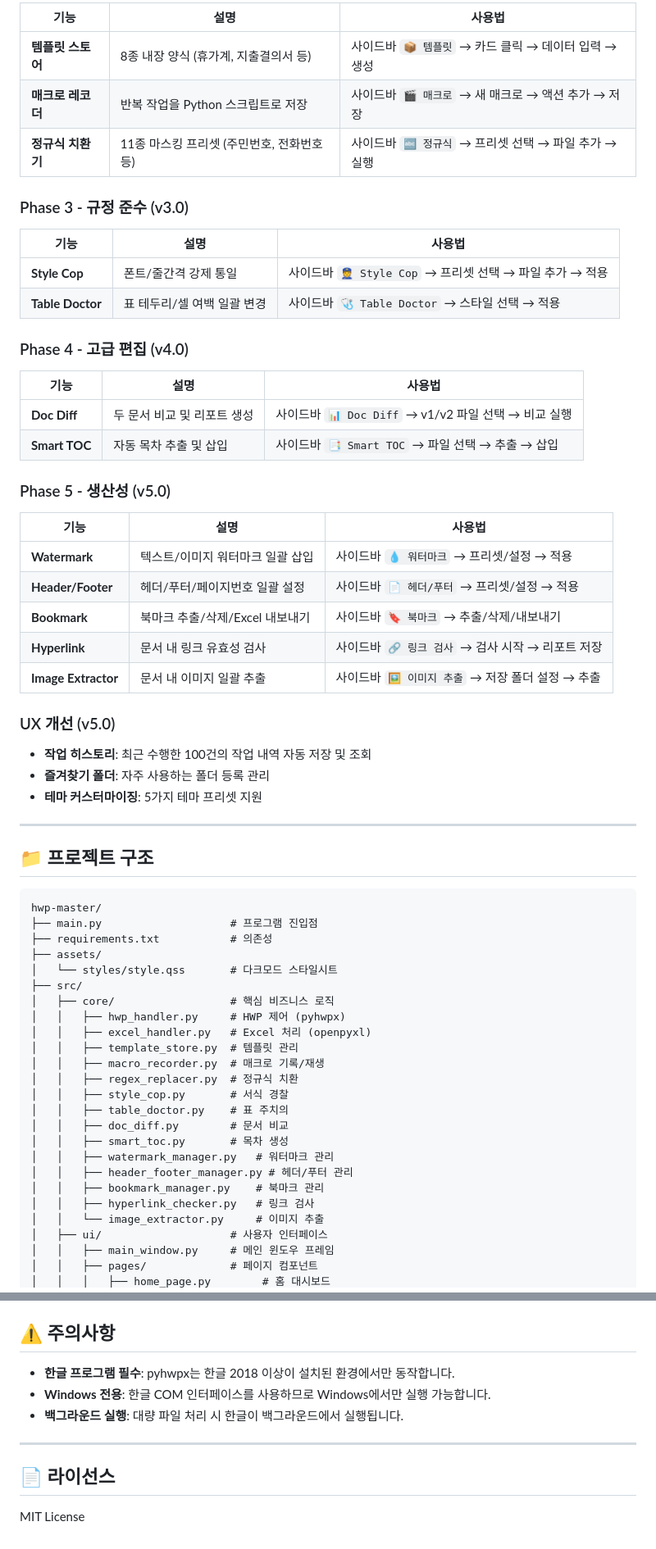
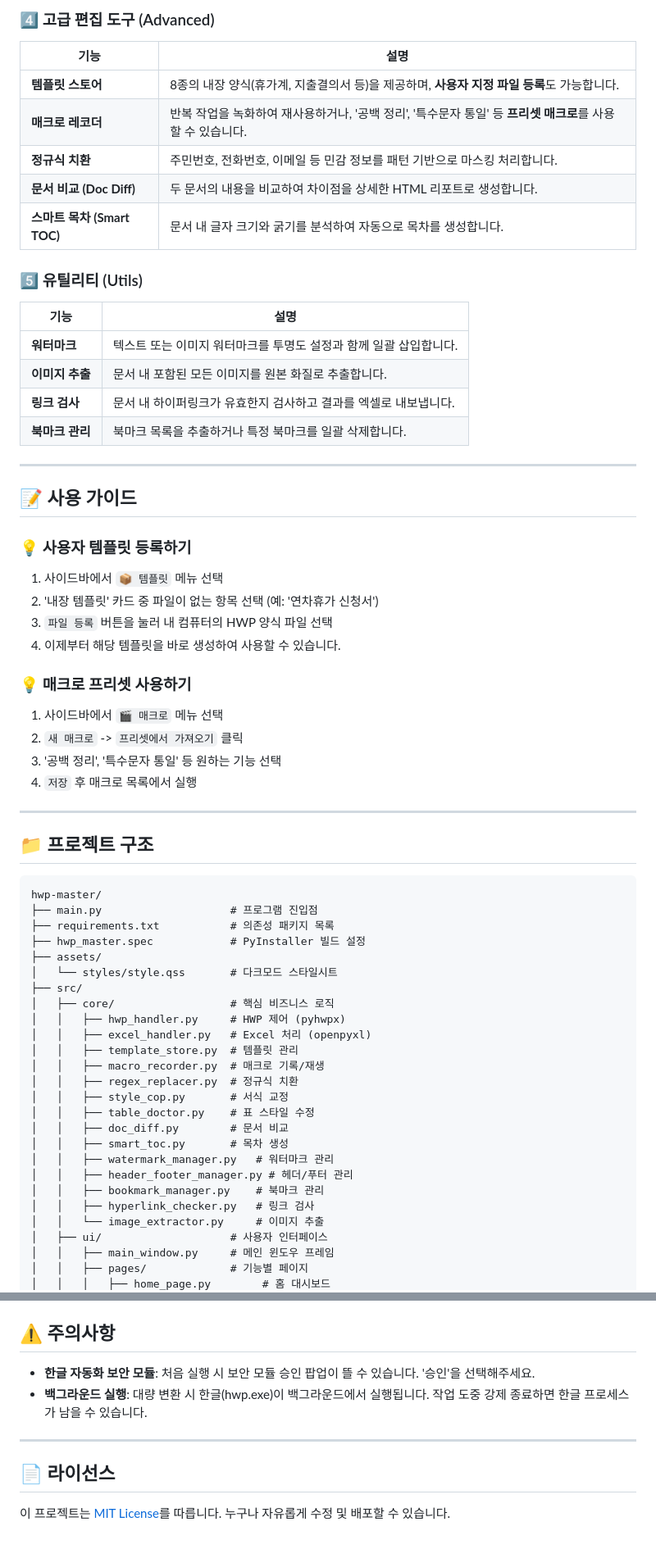
Before and after one commit to twbeatles/HwpMaster, a Markdown page: README.md, 2 parts joined by grey strips. Shown at 82% size. Drawn GitHub-style.

````diff
--- a/README.md
+++ b/README.md
@@ -52,40 +85,36 @@ python main.py
 
-| 기능 | 설명 | 사용법 |
-|------|------|--------|
-| **템플릿 스토어** | 8종 내장 양식 (휴가계, 지출결의서 등) | 사이드바 `📦 템플릿` → 카드 클릭 → 데이터 입력 → 생성 |
-| **매크로 레코더** | 반복 작업을 Python 스크립트로 저장 | 사이드바 `🎬 매크로` → 새 매크로 → 액션 추가 → 저장 |
-| **정규식 치환기** | 11종 마스킹 프리셋 (주민번호, 전화번호 등) | 사이드바 `🔤 정규식` → 프리셋 선택 → 파일 추가 → 실행 |
+### 4️⃣ 고급 편집 도구 (Advanced)
+| 기능 | 설명 |
+|------|------|
+| **템플릿 스토어** | 8종의 내장 양식(휴가계, 지출결의서 등)을 제공하며, **사용자 지정 파일 등록**도 가능합니다. |
+| **매크로 레코더** | 반복 작업을 녹화하여 재사용하거나, '공백 정리', '특수문자 통일' 등 **프리셋 매크로**를 사용할 수 있습니다. |
+| **정규식 치환** | 주민번호, 전화번호, 이메일 등 민감 정보를 패턴 기반으로 마스킹 처리합니다. |
+| **문서 비교 (Doc Diff)** | 두 문서의 내용을 비교하여 차이점을 상세한 HTML 리포트로 생성합니다. |
+| **스마트 목차 (Smart TOC)** | 문서 내 글자 크기와 굵기를 분석하여 자동으로 목차를 생성합니다. |
 
-### Phase 3 - 규정 준수 (v3.0)
+### 5️⃣ 유틸리티 (Utils)
+| 기능 | 설명 |
+|------|------|
+| **워터마크** | 텍스트 또는 이미지 워터마크를 투명도 설정과 함께 일괄 삽입합니다. |
+| **이미지 추출** | 문서 내 포함된 모든 이미지를 원본 화질로 추출합니다. |
+| **링크 검사** | 문서 내 하이퍼링크가 유효한지 검사하고 결과를 엑셀로 내보냅니다. |
+| **북마크 관리** | 북마크 목록을 추출하거나 특정 북마크를 일괄 삭제합니다. |
 
-| 기능 | 설명 | 사용법 |
-|------|------|--------|
-| **Style Cop** | 폰트/줄간격 강제 통일 | 사이드바 `👮 Style Cop` → 프리셋 선택 → 파일 추가 → 적용 |
-| **Table Doctor** | 표 테두리/셀 여백 일괄 변경 | 사이드바 `🩺 Table Doctor` → 스타일 선택 → 적용 |
+---
 
-### Phase 4 - 고급 편집 (v4.0)
+## 📝 사용 가이드
 
-| 기능 | 설명 | 사용법 |
-|------|------|--------|
-| **Doc Diff** | 두 문서 비교 및 리포트 생성 | 사이드바 `📊 Doc Diff` → v1/v2 파일 선택 → 비교 실행 |
-| **Smart TOC** | 자동 목차 추출 및 삽입 | 사이드바 `📑 Smart TOC` → 파일 선택 → 추출 → 삽입 |
+### 💡 사용자 템플릿 등록하기
+1. 사이드바에서 `📦 템플릿` 메뉴 선택
+2. '내장 템플릿' 카드 중 파일이 없는 항목 선택 (예: '연차휴가 신청서')
+3. `파일 등록` 버튼을 눌러 내 컴퓨터의 HWP 양식 파일 선택
+4. 이제부터 해당 템플릿을 바로 생성하여 사용할 수 있습니다.
 
-### Phase 5 - 생산성 (v5.0)
-
-| 기능 | 설명 | 사용법 |
-|------|------|--------|
-| **Watermark** | 텍스트/이미지 워터마크 일괄 삽입 | 사이드바 `💧 워터마크` → 프리셋/설정 → 적용 |
-| **Header/Footer** | 헤더/푸터/페이지번호 일괄 설정 | 사이드바 `📄 헤더/푸터` → 프리셋/설정 → 적용 |
-| **Bookmark** | 북마크 추출/삭제/Excel 내보내기 | 사이드바 `🔖 북마크` → 추출/삭제/내보내기 |
-| **Hyperlink** | 문서 내 링크 유효성 검사 | 사이드바 `🔗 링크 검사` → 검사 시작 → 리포트 저장 |
-| **Image Extractor** | 문서 내 이미지 일괄 추출 | 사이드바 `🖼️ 이미지 추출` → 저장 폴더 설정 → 추출 |
-
-### UX 개선 (v5.0)
-
-- **작업 히스토리**: 최근 수행한 100건의 작업 내역 자동 저장 및 조회
-- **즐겨찾기 폴더**: 자주 사용하는 폴더 등록 관리
-- **테마 커스터마이징**: 5가지 테마 프리셋 지원
-
+### 💡 매크로 프리셋 사용하기
+1. 사이드바에서 `🎬 매크로` 메뉴 선택
+2. `새 매크로` -> `프리셋에서 가져오기` 클릭
+3. '공백 정리', '특수문자 통일' 등 원하는 기능 선택
+4. `저장` 후 매크로 목록에서 실행
 
 ---
 
@@ -94,7 +123,8 @@ python main.py
 ```
 hwp-master/
 ├── main.py                    # 프로그램 진입점
-├── requirements.txt           # 의존성
+├── requirements.txt           # 의존성 패키지 목록
+├── hwp_master.spec            # PyInstaller 빌드 설정
 ├── assets/
 │   └── styles/style.qss       # 다크모드 스타일시트
 ├── src/
@@ -104,8 +134,8 @@ hwp-master/
 │   │   ├── template_store.py  # 템플릿 관리
 │   │   ├── macro_recorder.py  # 매크로 기록/재생
 │   │   ├── regex_replacer.py  # 정규식 치환
-│   │   ├── style_cop.py       # 서식 경찰
-│   │   ├── table_doctor.py    # 표 주치의
+│   │   ├── style_cop.py       # 서식 교정
+│   │   ├── table_doctor.py    # 표 스타일 수정
 │   │   ├── doc_diff.py        # 문서 비교
 │   │   ├── smart_toc.py       # 목차 생성
 │   │   ├── watermark_manager.py   # 워터마크 관리
@@ -115,5 +145,5 @@ hwp-master/
 │   │   └── image_extractor.py     # 이미지 추출
 │   ├── ui/                    # 사용자 인터페이스
 │   │   ├── main_window.py     # 메인 윈도우 프레임
-│   │   ├── pages/             # 페이지 컴포넌트
+│   │   ├── pages/             # 기능별 페이지
 │   │   │   ├── home_page.py        # 홈 대시보드
@@ -203,11 +187,10 @@ hwp-master/
 ## ⚠️ 주의사항
 
-- **한글 프로그램 필수**: pyhwpx는 한글 2018 이상이 설치된 환경에서만 동작합니다.
-- **Windows 전용**: 한글 COM 인터페이스를 사용하므로 Windows에서만 실행 가능합니다.
-- **백그라운드 실행**: 대량 파일 처리 시 한글이 백그라운드에서 실행됩니다.
+- **한글 자동화 보안 모듈**: 처음 실행 시 보안 모듈 승인 팝업이 뜰 수 있습니다. '승인'을 선택해주세요.
+- **백그라운드 실행**: 대량 변환 시 한글(hwp.exe)이 백그라운드에서 실행됩니다. 작업 도중 강제 종료하면 한글 프로세스가 남을 수 있습니다.
 
 ---
 
 ## 📄 라이선스
 
-MIT License
+이 프로젝트는 [MIT License](LICENSE)를 따릅니다. 누구나 자유롭게 수정 및 배포할 수 있습니다.
````
Also changed, not shown: other parts of README.md (+79 -92 lines), CLAUDE.md (+62 -21 lines), GEMINI.md (+60 -22 lines).
